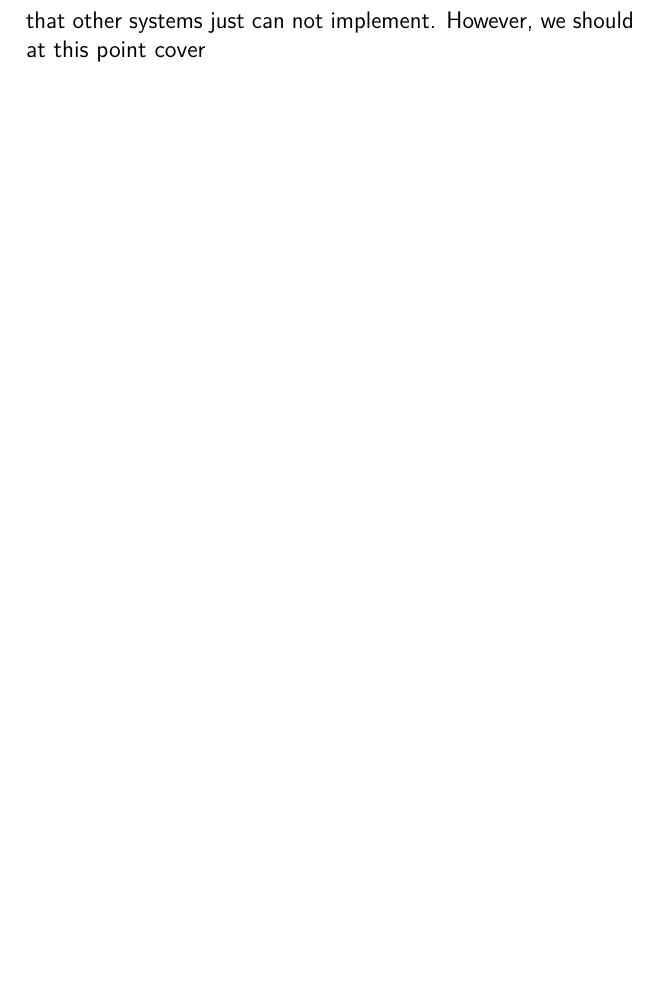
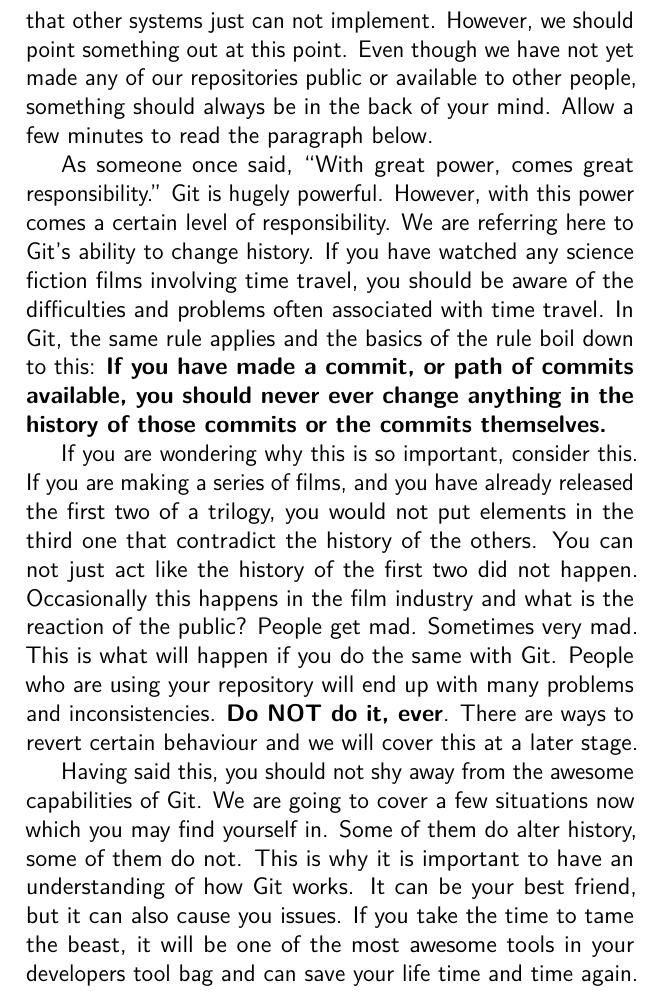
Before and after one commit to cbx33/gitt, a LaTeX thesis (gitt.tex, which reads chap4.tex): part of page 106 of 112 before the commit and part of page 106 of 114 after it, cut so that both start at the same text, the shorter picture padded with empty space. Compiled offline with pdfLaTeX.

Commit message:
Added warning

```diff
--- a/chap4.tex
+++ b/chap4.tex
@@ -262,7 +262,15 @@
 \section{Day 4 - ``Tricking the twigs''}
 \subsection{Neat ways to work with branches}
 
-There are a number of tricks that we can employ when using branches.  They are possible because of the super flexible way in which branches are implemented in Git.  As a branch is literally a pointer to a commit, certain operations are available to a user that other systems just can not implement.  However, we should at this point cover
+There are a number of tricks that we can employ when using branches.  They are possible because of the super flexible way in which branches are implemented in Git.  As a branch is literally a pointer to a commit, certain operations are available to a user that other systems just can not implement.  However, we should point something out at this point.  Even though we have not yet made any of our repositories public or available to other people, something should always be in the back of your mind.  Allow a few minutes to read the paragraph below.
+
+As someone once said, ``With great power, comes great responsibility.''  Git is hugely powerful.  However, with this power comes a certain level of responsibility.  We are referring here to Git's ability to change history.  If you have watched any science fiction films involving time travel, you should be aware of the difficulties and problems often associated with time travel.  In Git, the same rule applies and the basics of the rule boil down to this: \textbf{If you have made a commit, or path of commits available, you should never ever change anything in the history of those commits or the commits themselves.}
+
+If you are wondering why this is so important, consider this.  If you are making a series of films, and you have already released the first two of a trilogy, you would not put elements in the third one that contradict the history of the others.  You can not just act like the history of the first two did not happen.  Occasionally this happens in the film industry and what is the reaction of the public?  People get mad.  Sometimes very mad.  This is what will happen if you do the same with Git.  People who are using your repository will end up with many problems and inconsistencies.  \textbf{Do NOT do it, ever}.  There are ways to revert certain behaviour and we will cover this at a later stage.
+
+Having said this, you should not shy away from the awesome capabilities of Git.  We are going to cover a few situations now which you may find yourself in.  Some of them do alter history, some of them do not.  This is why it is important to have an understanding of how Git works.  It can be your best friend, but it can also cause you issues.  If you take the time to tame the beast, it will be one of the most awesome tools in your developers tool bag and can save your life time and time again.
+
+
 
 BRINGING CHANGES TO new BRANCH
 
```
